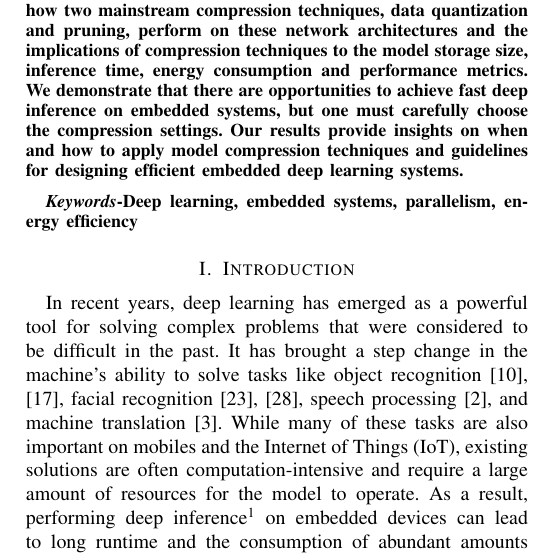
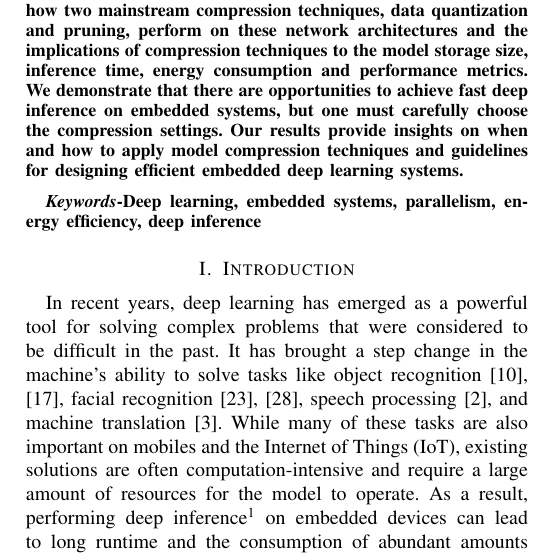
Before and after one commit to jianbinfang/icpads, a LaTeX paper (paper.tex): part of one column of page 1 of 8, cut so that both start at the same text. Compiled offline with pdfLaTeX.

Commit message:
keywords

```diff
--- a/paper.tex
+++ b/paper.tex
@@ -31,7 +31,7 @@
 \input{abstract}
 
 \begin{IEEEkeywords}
-Deep learning, embedded systems, parallelism, energy efficiency
+Deep learning, embedded systems, parallelism, energy efficiency, deep inference
 \end{IEEEkeywords}
 
 \input{intro}
```
